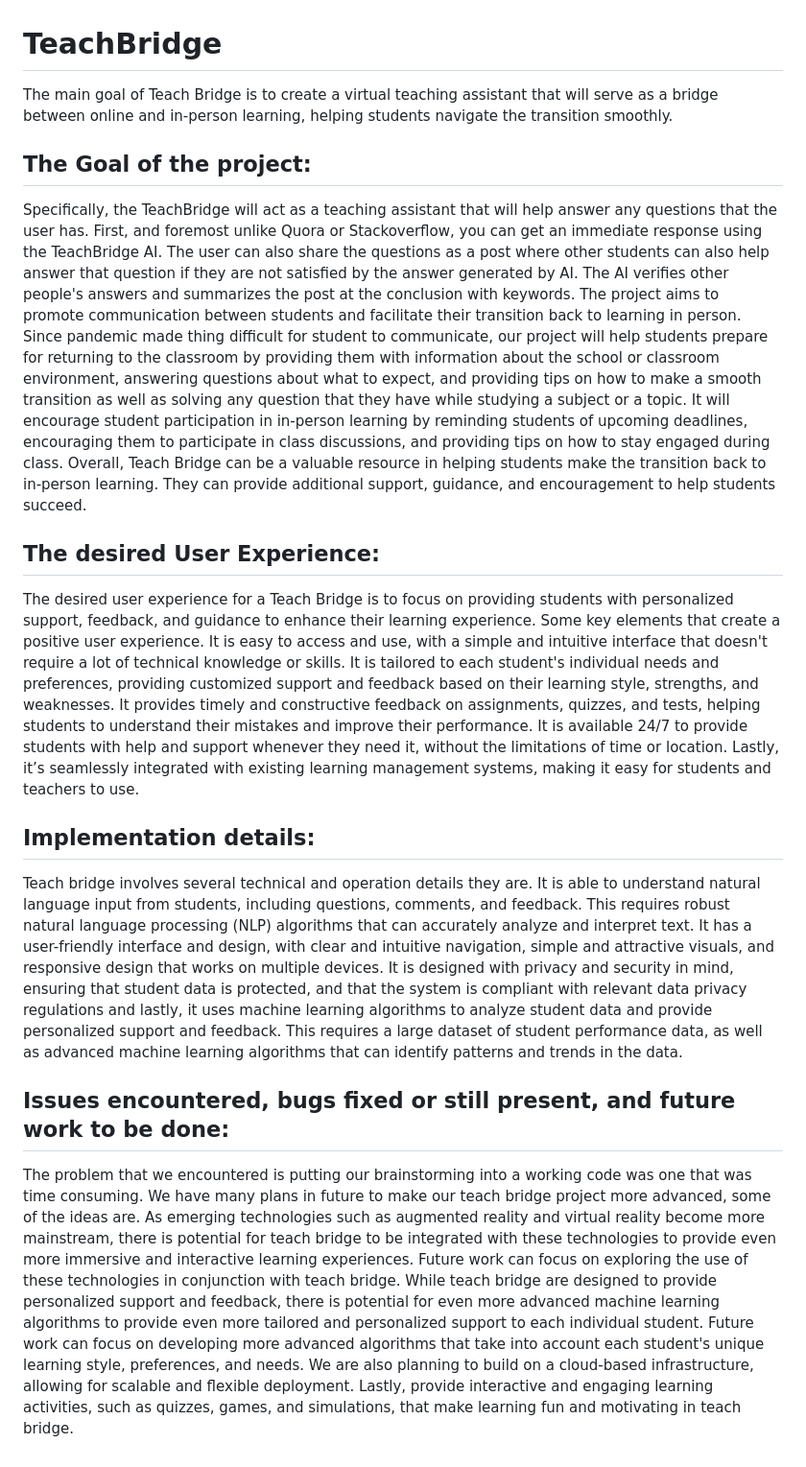
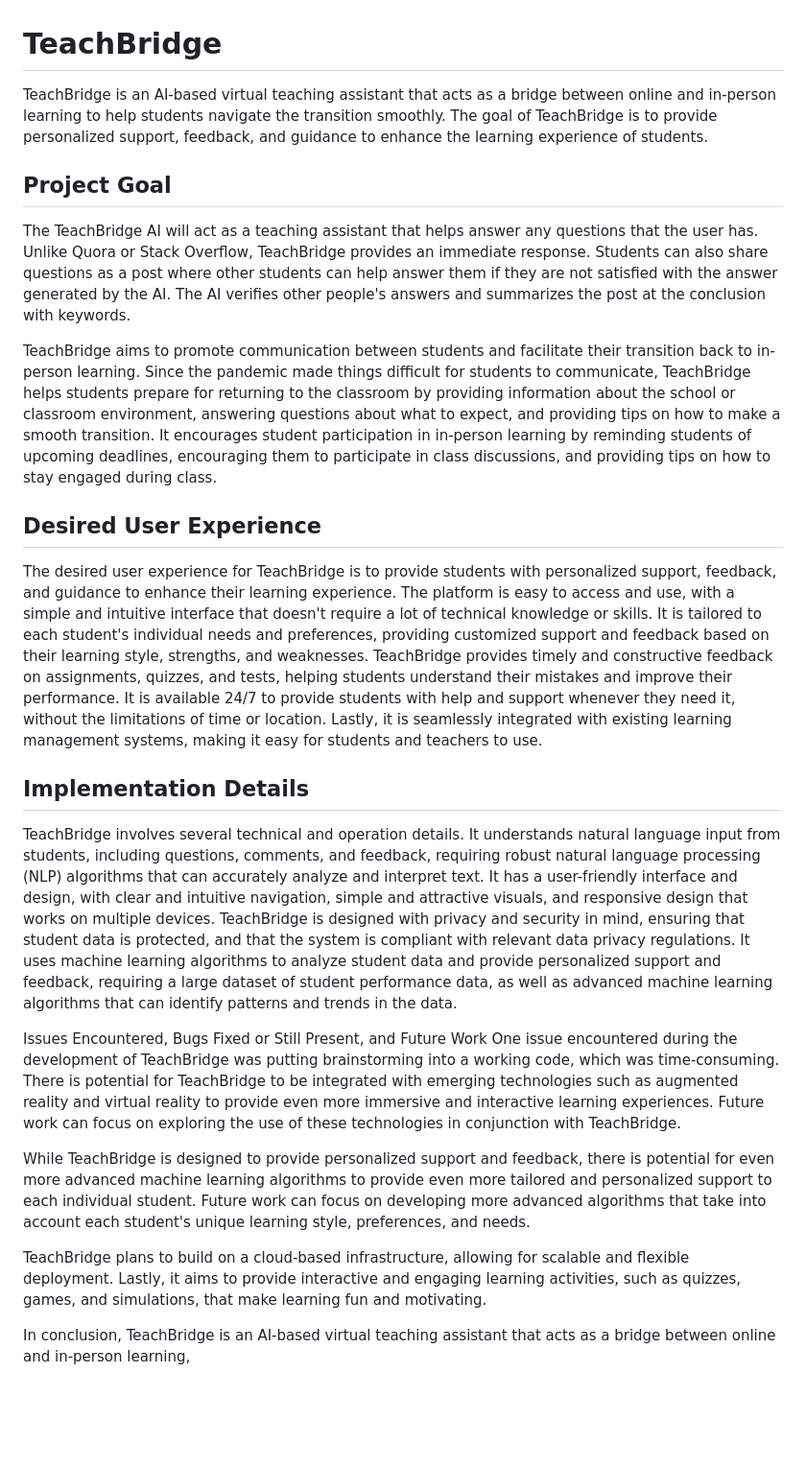
Before and after one commit to RaghavNaswa/TeachBridge, a Markdown page: README.md, the part around the change. Shown: that part at 96% size. Rendered like a GitHub page; blank space fills up the shorter version.

```diff
--- a/README.md
+++ b/README.md
@@ -1,21 +1,22 @@
 # TeachBridge
-The main goal of Teach Bridge is to create a virtual teaching assistant that will serve as a bridge between online and in-person learning, helping students navigate the transition smoothly.
+TeachBridge is an AI-based virtual teaching assistant that acts as a bridge between online and in-person learning to help students navigate the transition smoothly. The goal of TeachBridge is to provide personalized support, feedback, and guidance to enhance the learning experience of students.
 
+## Project Goal
+The TeachBridge AI will act as a teaching assistant that helps answer any questions that the user has. Unlike Quora or Stack Overflow, TeachBridge provides an immediate response. Students can also share questions as a post where other students can help answer them if they are not satisfied with the answer generated by the AI. The AI verifies other people's answers and summarizes the post at the conclusion with keywords.
 
-## The Goal of the project:
+TeachBridge aims to promote communication between students and facilitate their transition back to in-person learning. Since the pandemic made things difficult for students to communicate, TeachBridge helps students prepare for returning to the classroom by providing information about the school or classroom environment, answering questions about what to expect, and providing tips on how to make a smooth transition. It encourages student participation in in-person learning by reminding students of upcoming deadlines, encouraging them to participate in class discussions, and providing tips on how to stay engaged during class.
 
-Specifically, the TeachBridge will act as a teaching assistant that will help answer any questions that the user has. First, and foremost unlike Quora or Stackoverflow, you can get an immediate response using the TeachBridge AI. The user can also share the questions as a post where other students can also help answer that question if they are not satisfied by the answer generated by AI. The AI verifies other people's answers and summarizes the post at the conclusion with keywords. The project aims to promote communication between students and facilitate their transition back to learning in person. Since pandemic made thing difficult for student to communicate, our project will help students prepare for returning to the classroom by providing them with information about the school or classroom environment, answering questions about what to expect, and providing tips on how to make a smooth transition as well as solving any question that they have while studying a subject or a topic. It will encourage student participation in in-person learning by reminding students of upcoming deadlines, encouraging them to participate in class discussions, and providing tips on how to stay engaged during class. Overall, Teach Bridge can be a valuable resource in helping students make the transition back to in-person learning. They can provide additional support, guidance, and encouragement to help students succeed.
+## Desired User Experience
+The desired user experience for TeachBridge is to provide students with personalized support, feedback, and guidance to enhance their learning experience. The platform is easy to access and use, with a simple and intuitive interface that doesn't require a lot of technical knowledge or skills. It is tailored to each student's individual needs and preferences, providing customized support and feedback based on their learning style, strengths, and weaknesses. TeachBridge provides timely and constructive feedback on assignments, quizzes, and tests, helping students understand their mistakes and improve their performance. It is available 24/7 to provide students with help and support whenever they need it, without the limitations of time or location. Lastly, it is seamlessly integrated with existing learning management systems, making it easy for students and teachers to use.
 
-## The desired User Experience:
+## Implementation Details
+TeachBridge involves several technical and operation details. It understands natural language input from students, including questions, comments, and feedback, requiring robust natural language processing (NLP) algorithms that can accurately analyze and interpret text. It has a user-friendly interface and design, with clear and intuitive navigation, simple and attractive visuals, and responsive design that works on multiple devices. TeachBridge is designed with privacy and security in mind, ensuring that student data is protected, and that the system is compliant with relevant data privacy regulations. It uses machine learning algorithms to analyze student data and provide personalized support and feedback, requiring a large dataset of student performance data, as well as advanced machine learning algorithms that can identify patterns and trends in the data.
 
-The desired user experience for a Teach Bridge is to focus on providing students with personalized support, feedback, and guidance to enhance their learning experience. Some key elements that create a positive user experience. It is easy to access and use, with a simple and intuitive interface that doesn't require a lot of technical knowledge or skills. It is tailored to each student's individual needs and preferences, providing customized support and feedback based on their learning style, strengths, and weaknesses. It provides timely and constructive feedback on assignments, quizzes, and tests, helping students to understand their mistakes and improve their performance. It is available 24/7 to provide students with help and support whenever they need it, without the limitations of time or location. Lastly, it’s seamlessly integrated with existing learning management systems, making it easy for students and teachers to use.
+Issues Encountered, Bugs Fixed or Still Present, and Future Work
+One issue encountered during the development of TeachBridge was putting brainstorming into a working code, which was time-consuming. There is potential for TeachBridge to be integrated with emerging technologies such as augmented reality and virtual reality to provide even more immersive and interactive learning experiences. Future work can focus on exploring the use of these technologies in conjunction with TeachBridge.
 
-## Implementation details:
+While TeachBridge is designed to provide personalized support and feedback, there is potential for even more advanced machine learning algorithms to provide even more tailored and personalized support to each individual student. Future work can focus on developing more advanced algorithms that take into account each student's unique learning style, preferences, and needs.
 
-Teach bridge involves several technical and operation details they are. It is able to understand natural language input from students, including questions, comments, and feedback. This requires robust natural language processing (NLP) algorithms that can accurately analyze and interpret text. It has a user-friendly interface and design, with clear and intuitive navigation, simple and attractive visuals, and responsive design that works on multiple devices. It is designed with privacy and security in mind, ensuring that student data is protected, and that the system is compliant with relevant data privacy regulations and lastly, it uses machine learning algorithms to analyze student data and provide personalized support and feedback. This requires a large dataset of student performance data, as well as advanced machine learning algorithms that can identify patterns and trends in the data.
+TeachBridge plans to build on a cloud-based infrastructure, allowing for scalable and flexible deployment. Lastly, it aims to provide interactive and engaging learning activities, such as quizzes, games, and simulations, that make learning fun and motivating.
 
-
-
-## Issues encountered, bugs fixed or still present, and future work to be done:
-
-The problem that we encountered is putting our brainstorming into a working code was one that was time consuming. We have many plans in future to make our teach bridge project more advanced, some of the ideas are. As emerging technologies such as augmented reality and virtual reality become more mainstream, there is potential for teach bridge to be integrated with these technologies to provide even more immersive and interactive learning experiences. Future work can focus on exploring the use of these technologies in conjunction with teach bridge. While teach bridge are designed to provide personalized support and feedback, there is potential for even more advanced machine learning algorithms to provide even more tailored and personalized support to each individual student. Future work can focus on developing more advanced algorithms that take into account each student's unique learning style, preferences, and needs. We are also planning to build on a cloud-based infrastructure, allowing for scalable and flexible deployment. Lastly, provide interactive and engaging learning activities, such as quizzes, games, and simulations, that make learning fun and motivating in teach bridge.
+In conclusion, TeachBridge is an AI-based virtual teaching assistant that acts as a bridge between online and in-person learning,
```
